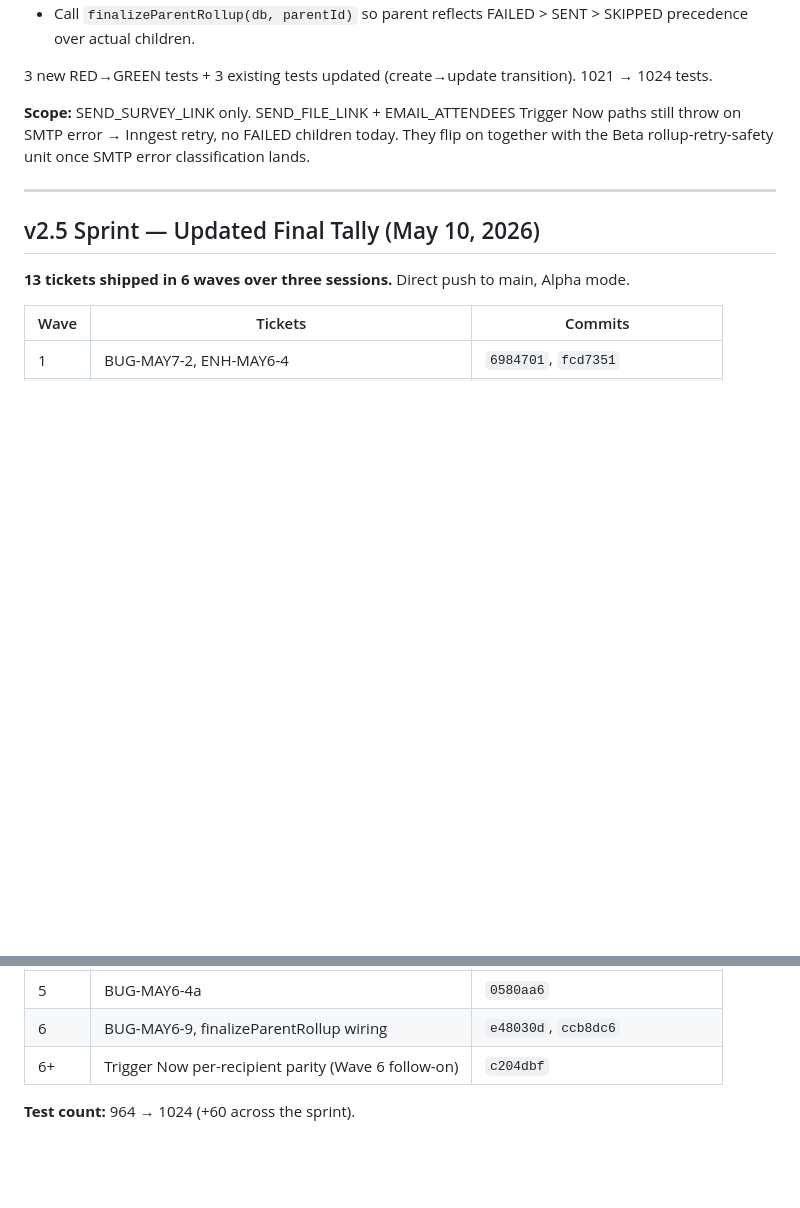
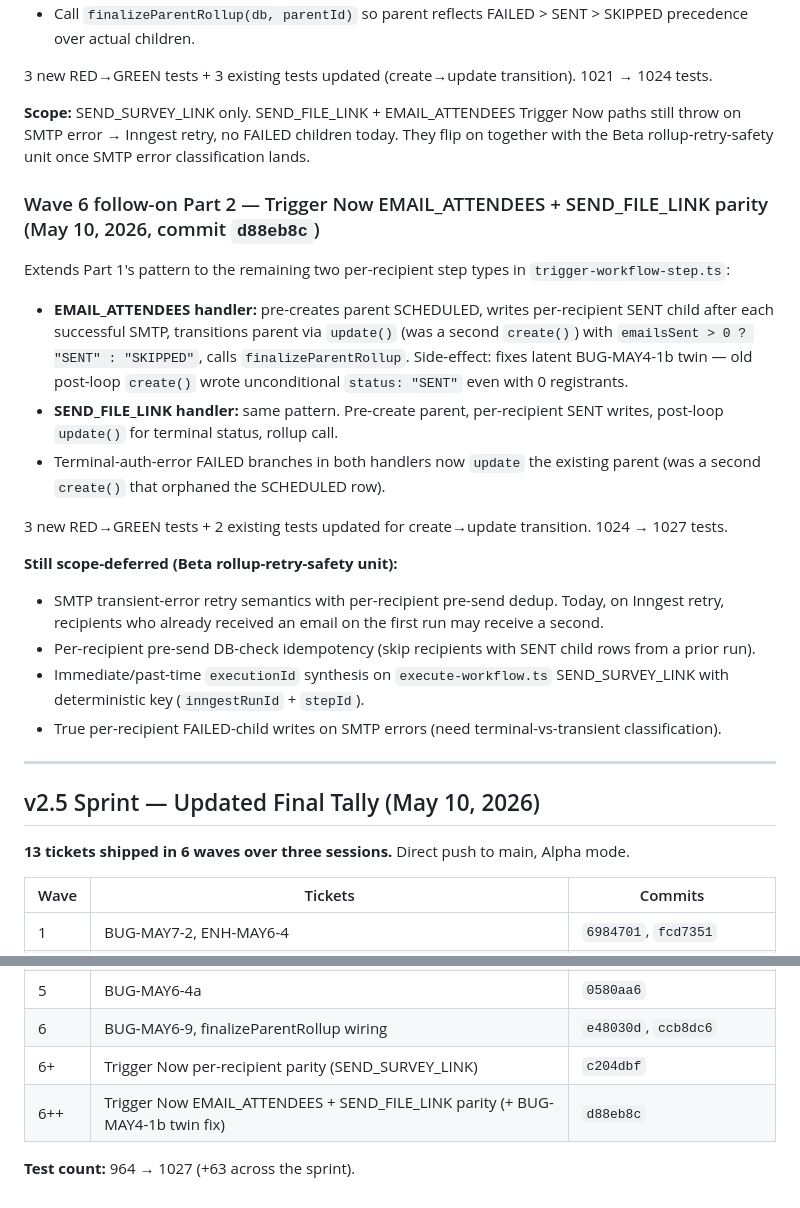
Before and after one commit to ChiefAI-Officer/Scaling-up-platform-v2, a Markdown page: plans/JEFF_MAY6_SPRINT.md, 2 parts joined by grey strips. Rendered like a GitHub page; blank space fills up the shorter version.

Commit message:
docs: log Wave 6 follow-on Part 2 (EMAIL_ATTENDEES + SEND_FILE_LINK Trigger Now parity)
Sprint test count now 964 → 1027 (+63). Manual Trigger Now path now at
full parity with execute-workflow.ts across all three per-recipient
step types. Latent BUG-MAY4-1b twin on Trigger Now EMAIL_ATTENDEES
(unconditional SENT with 0 registrants) closed as a side-effect.

Co-Authored-By: Claude Opus 4.7 (1M context) <noreply@anthropic.com>

```diff
--- a/plans/JEFF_MAY6_SPRINT.md
+++ b/plans/JEFF_MAY6_SPRINT.md
@@ -290,6 +290,22 @@ Closes Codex round-3 MED 3 from the Wave 6 review. The manual Trigger Now path (
 
 **Scope:** SEND_SURVEY_LINK only. SEND_FILE_LINK + EMAIL_ATTENDEES Trigger Now paths still throw on SMTP error → Inngest retry, no FAILED children today. They flip on together with the Beta rollup-retry-safety unit once SMTP error classification lands.
 
+### Wave 6 follow-on Part 2 — Trigger Now EMAIL_ATTENDEES + SEND_FILE_LINK parity (May 10, 2026, commit `d88eb8c`)
+
+Extends Part 1's pattern to the remaining two per-recipient step types in `trigger-workflow-step.ts`:
+
+- **EMAIL_ATTENDEES handler:** pre-creates parent SCHEDULED, writes per-recipient SENT child after each successful SMTP, transitions parent via `update()` (was a second `create()`) with `emailsSent > 0 ? "SENT" : "SKIPPED"`, calls `finalizeParentRollup`. Side-effect: fixes latent BUG-MAY4-1b twin — old post-loop `create()` wrote unconditional `status: "SENT"` even with 0 registrants.
+- **SEND_FILE_LINK handler:** same pattern. Pre-create parent, per-recipient SENT writes, post-loop `update()` for terminal status, rollup call.
+- Terminal-auth-error FAILED branches in both handlers now `update` the existing parent (was a second `create()` that orphaned the SCHEDULED row).
+
+3 new RED→GREEN tests + 2 existing tests updated for create→update transition. 1024 → 1027 tests.
+
+**Still scope-deferred (Beta rollup-retry-safety unit):**
+- SMTP transient-error retry semantics with per-recipient pre-send dedup. Today, on Inngest retry, recipients who already received an email on the first run may receive a second.
+- Per-recipient pre-send DB-check idempotency (skip recipients with SENT child rows from a prior run).
+- Immediate/past-time `executionId` synthesis on `execute-workflow.ts` SEND_SURVEY_LINK with deterministic key (`inngestRunId` + `stepId`).
+- True per-recipient FAILED-child writes on SMTP errors (need terminal-vs-transient classification).
+
 ---
 
 ## v2.5 Sprint — Updated Final Tally (May 10, 2026)
@@ -304,6 +320,7 @@ Closes Codex round-3 MED 3 from the Wave 6 review. The manual Trigger Now path (
 | 4 | ENH-MAY6-3, ENH-MAY6-1, ENH-MAY6-8 | `39f9e3e`, `99edada`, `f34500b` |
 | 5 | BUG-MAY6-4a | `0580aa6` |
 | 6 | BUG-MAY6-9, finalizeParentRollup wiring | `e48030d`, `ccb8dc6` |
-| 6+ | Trigger Now per-recipient parity (Wave 6 follow-on) | `c204dbf` |
+| 6+ | Trigger Now per-recipient parity (SEND_SURVEY_LINK) | `c204dbf` |
+| 6++ | Trigger Now EMAIL_ATTENDEES + SEND_FILE_LINK parity (+ BUG-MAY4-1b twin fix) | `d88eb8c` |
 
-**Test count:** 964 → 1024 (+60 across the sprint).
+**Test count:** 964 → 1027 (+63 across the sprint).
```
Also changed, not shown: CLAUDE.md (+8 -2 lines).
